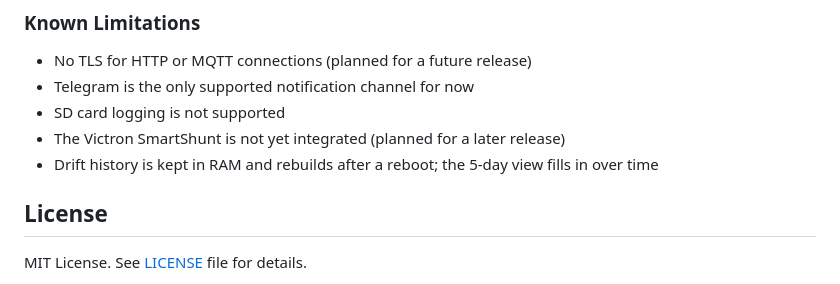
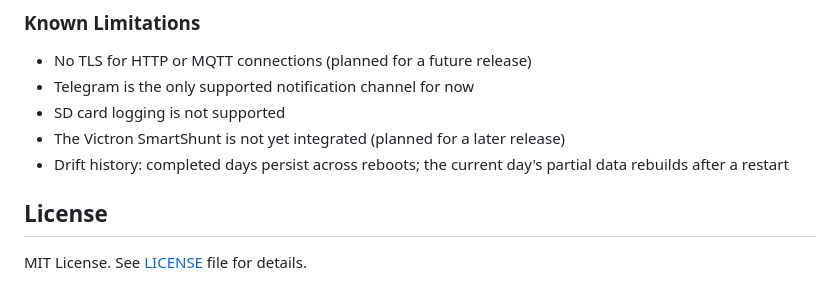
Before and after one commit to swingstate/topband-bms-gateway, a Markdown page: README.md, the part around the change. GitHub-like rendering.

```diff
--- a/README.md
+++ b/README.md
@@ -261,7 +261,7 @@ V3.x MQTT topic names and payload fields differ from V2.67.x. Existing V2 HA das
 - Telegram is the only supported notification channel for now
 - SD card logging is not supported
 - The Victron SmartShunt is not yet integrated (planned for a later release)
-- Drift history is kept in RAM and rebuilds after a reboot; the 5-day view fills in over time
+- Drift history: completed days persist across reboots; the current day's partial data rebuilds after a restart
 
 ## License
 
```
Also changed, not shown: docs/api.md (+30 -0 lines).
